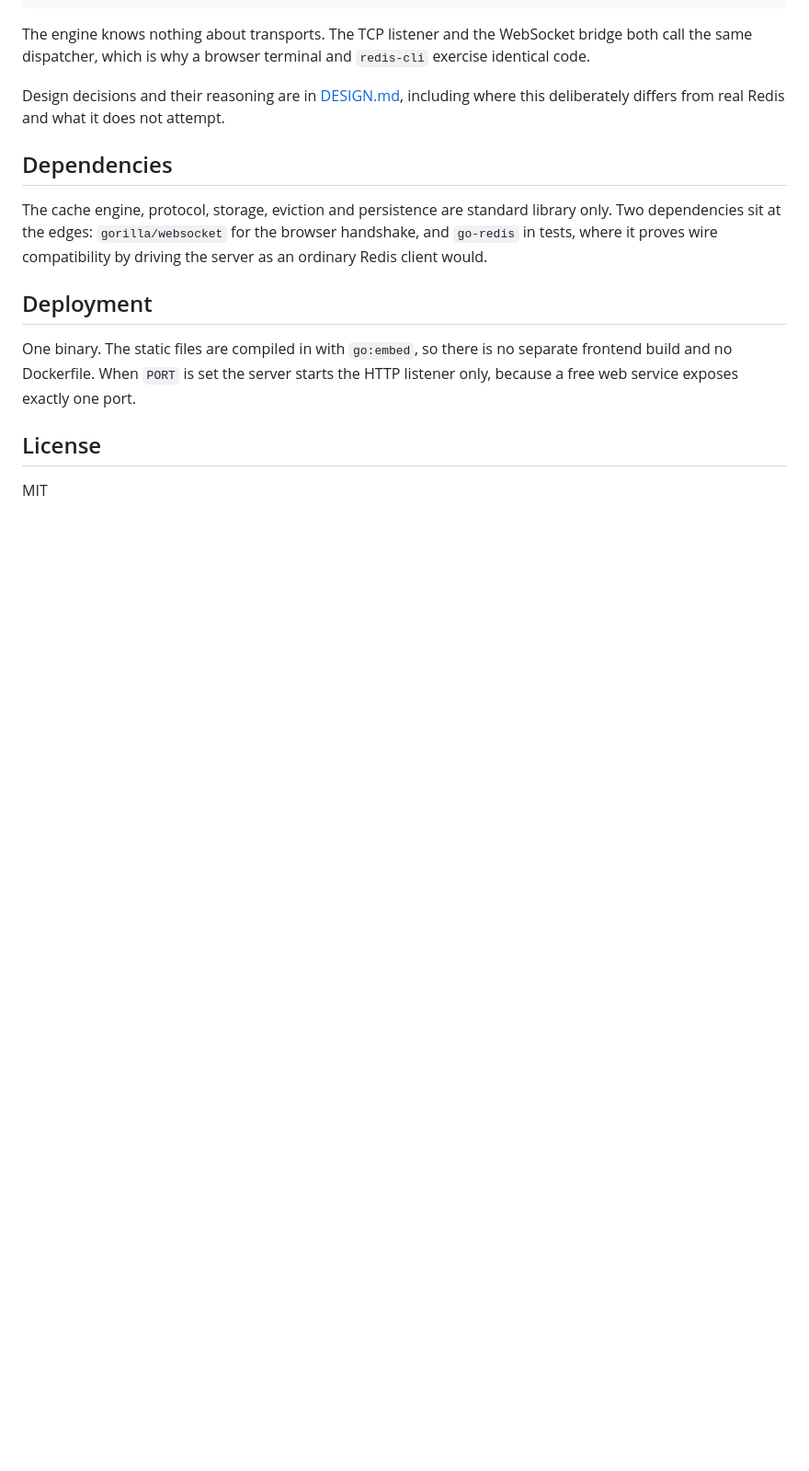
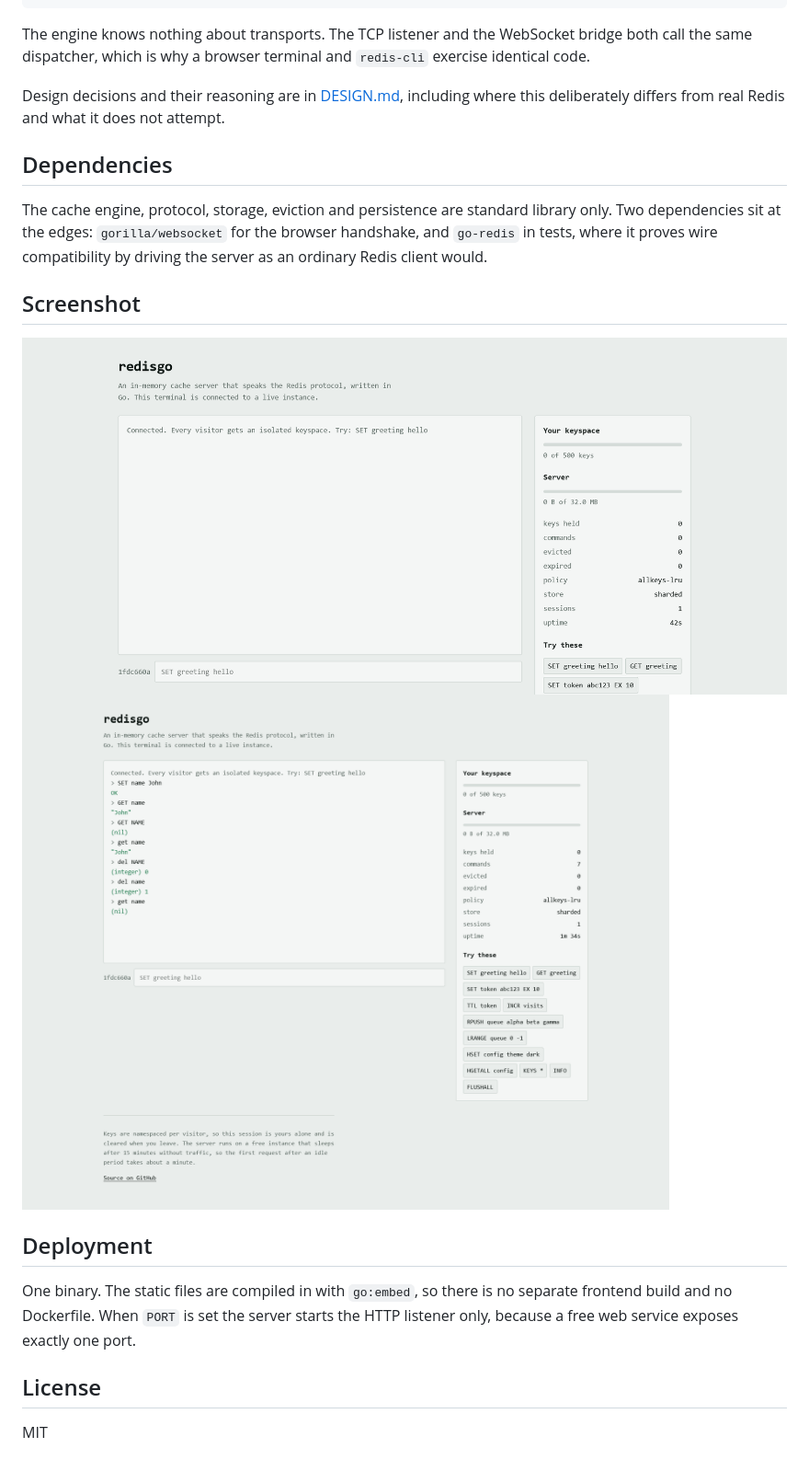
Before and after one commit to AviK0928/RedisGo, a Markdown page: README.md, the part around the change. Shown at 92% size. Rendered like a GitHub page; blank space fills up the shorter version.

Commit message:
Add screenshots section to README
Added a section for screenshots in the README.

```diff
--- a/README.md
+++ b/README.md
@@ -126,6 +126,11 @@ library only. Two dependencies sit at the edges: `gorilla/websocket` for the
 browser handshake, and `go-redis` in tests, where it proves wire compatibility
 by driving the server as an ordinary Redis client would.
 
+## Screenshot
+
+![Entry](screenshot/01-entry.png)
+![Basic](screenshot/02-basic.png)
+
 ## Deployment
 
 One binary. The static files are compiled in with `go:embed`, so there is no
```
